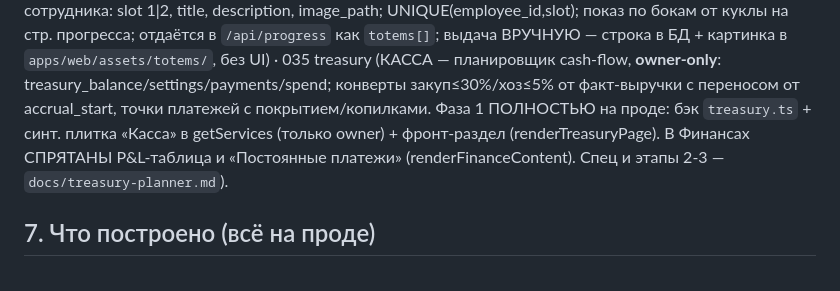
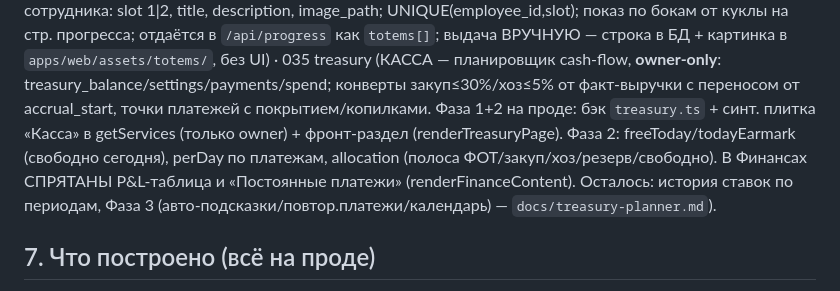
Before and after one commit to Etna-35/grafik, a Markdown page: CLAUDE.md, the part around the change. GitHub-like rendering.

Commit message:
docs: Касса Фаза 2 на проде (свободно сегодня, отчисление/день, полоса корзин)
Co-Authored-By: Claude Opus 4.8 <noreply@anthropic.com>

```diff
--- a/CLAUDE.md
+++ b/CLAUDE.md
@@ -102,9 +102,11 @@ UNIQUE(employee_id,slot); показ по бокам от куклы на стр
 выдача ВРУЧНУЮ — строка в БД + картинка в `apps/web/assets/totems/`, без UI) ·
 035 treasury (КАССА — планировщик cash-flow, **owner-only**: treasury_balance/settings/payments/spend;
 конверты закуп≤30%/хоз≤5% от факт-выручки с переносом от accrual_start, точки платежей с покрытием/копилками.
-Фаза 1 ПОЛНОСТЬЮ на проде: бэк `treasury.ts` + синт. плитка «Касса» в getServices (только owner) + фронт-раздел
-(renderTreasuryPage). В Финансах СПРЯТАНЫ P&L-таблица и «Постоянные платежи» (renderFinanceContent). Спец и
-этапы 2-3 — `docs/treasury-planner.md`).
+Фаза 1+2 на проде: бэк `treasury.ts` + синт. плитка «Касса» в getServices (только owner) + фронт-раздел
+(renderTreasuryPage). Фаза 2: freeToday/todayEarmark (свободно сегодня), perDay по платежам, allocation
+(полоса ФОТ/закуп/хоз/резерв/свободно). В Финансах СПРЯТАНЫ P&L-таблица и «Постоянные платежи»
+(renderFinanceContent). Осталось: история ставок по периодам, Фаза 3 (авто-подсказки/повтор.платежи/календарь)
+— `docs/treasury-planner.md`).
 
 ## 7. Что построено (всё на проде)
 - **Главная/ЛК:** приветствие + «цель дня» (план выручки = ФОТ_дня/0.23, ×0.8 будни / ×1.5 ПТ-СБ; наличный план =
```
Also changed, not shown: docs/treasury-planner.md (+3 -2 lines).
